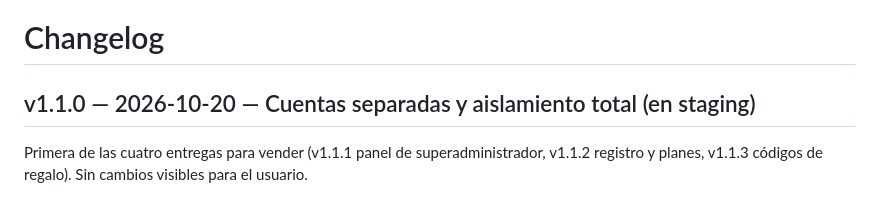
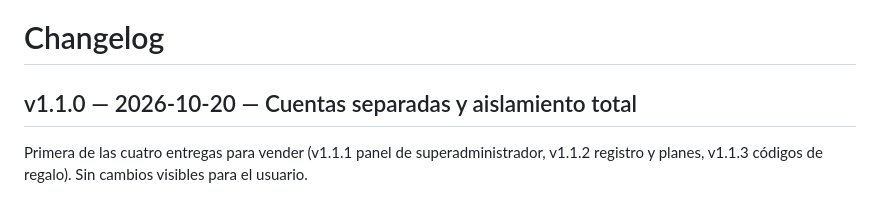
Before and after one commit to reny1985/whatsapp-scheduler, a Markdown page: CHANGELOG.md, the part around the change. GitHub-like rendering.

```diff
--- a/CHANGELOG.md
+++ b/CHANGELOG.md
@@ -1,6 +1,6 @@
 # Changelog
 
-## v1.1.0 — 2026-10-20 — Cuentas separadas y aislamiento total (en staging)
+## v1.1.0 — 2026-10-20 — Cuentas separadas y aislamiento total
 
 Primera de las cuatro entregas para vender (v1.1.1 panel de superadministrador, v1.1.2 registro y planes, v1.1.3 códigos de regalo). Sin cambios visibles para el usuario.
 
```
Also changed, not shown: PROGRESO.md (+5 -5 lines).
